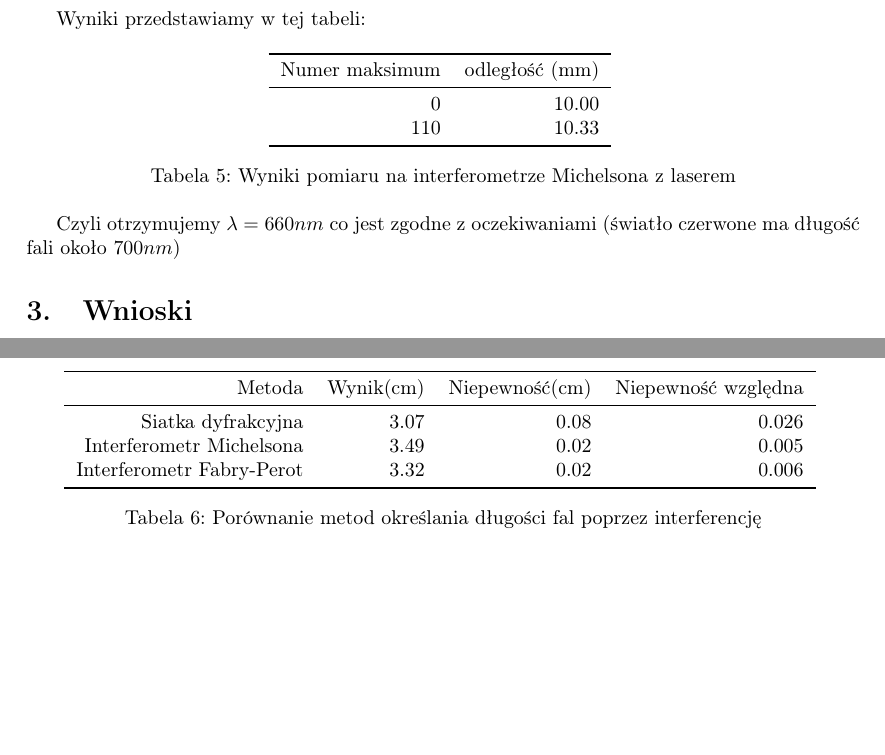
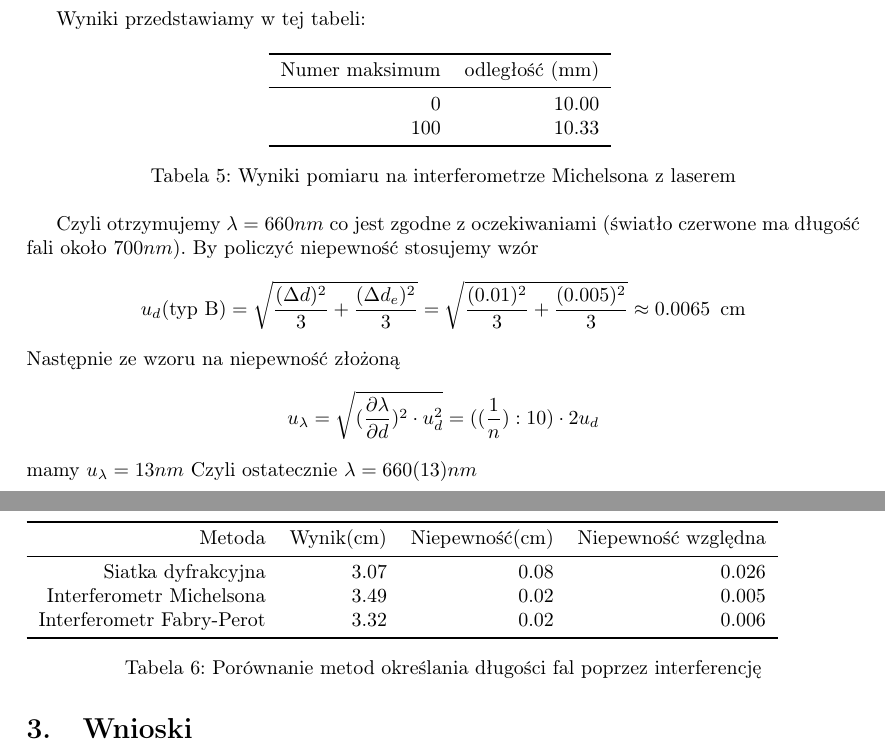
Before and after one commit to Necior/mini-fizyka-lab, a LaTeX document (lab04/sprawozdanie04.tex): two parts of pages 8 and 9 of 9, joined at a grey line, cut so that both start at the same text, the shorter picture padded with empty space. Compiled offline with pdfLaTeX.

Commit message:
Small fix

```diff
--- a/lab04/sprawozdanie04.tex
+++ b/lab04/sprawozdanie04.tex
@@ -325,21 +325,23 @@ Wyniki przedstawiamy w tej tabeli:
 Numer maksimum & odległość (mm) \\
 \midrule
 0 & 10.00 \\
-110 & 10.33 \\
+100 & 10.33 \\
 \bottomrule
 \end{tabular}
 \caption{Wyniki pomiaru na interferometrze Michelsona z laserem}
 \label{pomiary_michelsona_laser}
 \end{table}
 
-Czyli otrzymujemy $\lambda = 660nm$ co jest zgodne z oczekiwaniami (światło czerwone ma długość fali około $700 nm$)
-
-
+Czyli otrzymujemy $\lambda = 660nm$ co jest zgodne z oczekiwaniami (światło czerwone ma długość fali około $700 nm$). By policzyć niepewność stosujemy wzór $$u_d (\text{typ B}) = \sqrt{\frac{(\Delta d)^2}{3} + \frac{(\Delta d_e)^2}{3}} = \sqrt{\frac{(0.01)^2}{3} + \frac{(0.005)^2}{3}} \approx 0.0065 \enskip \text{cm}$$
+Następnie ze wzoru na niepewność złożoną
+$$u_{\lambda} = \sqrt{(\frac{\partial \lambda}{\partial d})^2 \cdot u_d^2 } = ((\frac{1}{n}):10) \cdot 2 u_d$$
+mamy
+$u_{\lambda} = 13nm$
+Czyli ostatecznie $\lambda = 660(13)nm$
 \section{Wnioski}
 Najdokładniejszą metodą okazał się być interferometr Michelsona a najmniej dokładne pomiary występowały na siatce dyfrakcyjnej, co ukazuje poniższa tabela
 
 \begin{table}[h!]
-\centering
 \begin{tabular}{rrrrrrr}
 \toprule
 Metoda & Wynik(cm) & Niepewność(cm) & Niepewność względna\\
```
Also changed, not shown: lab04/sprawozdanie04.pdf.
